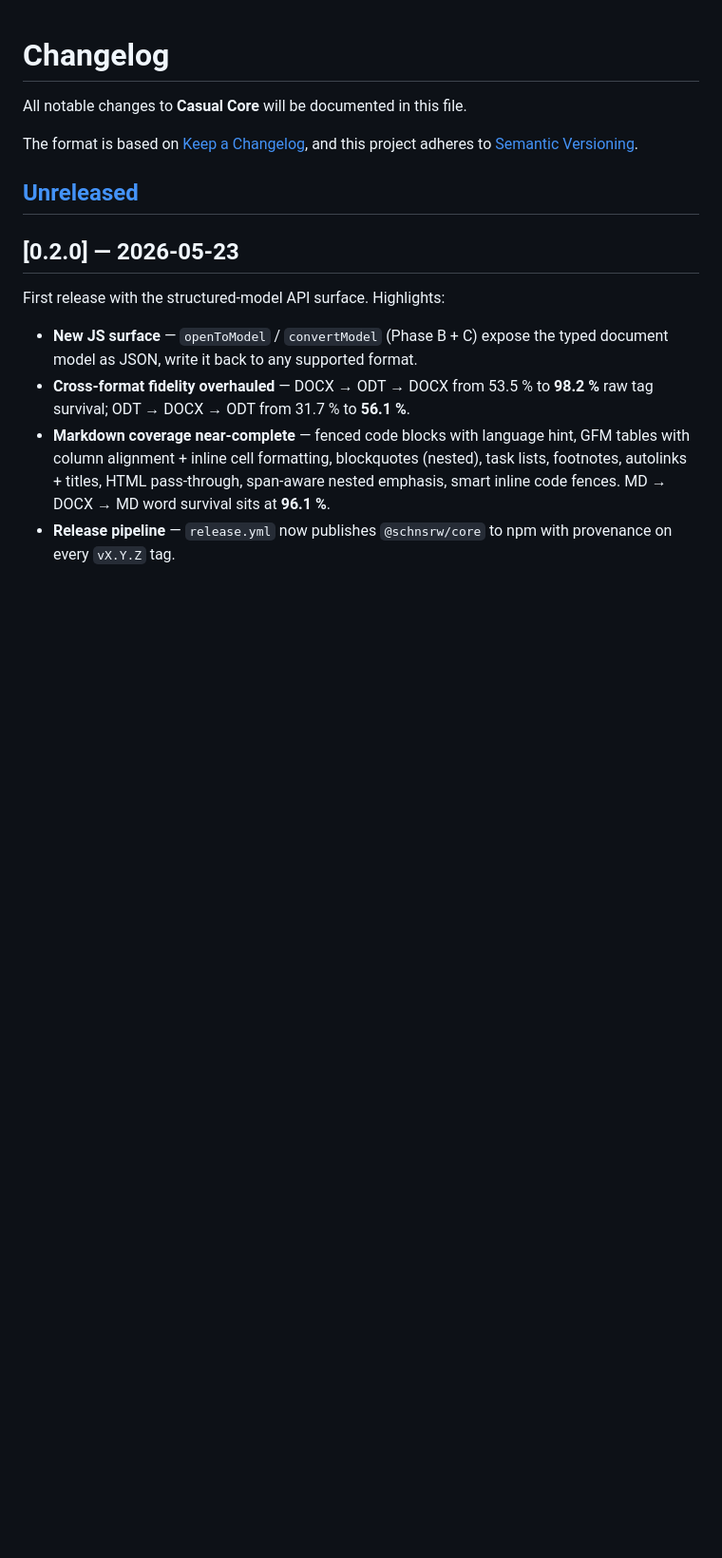
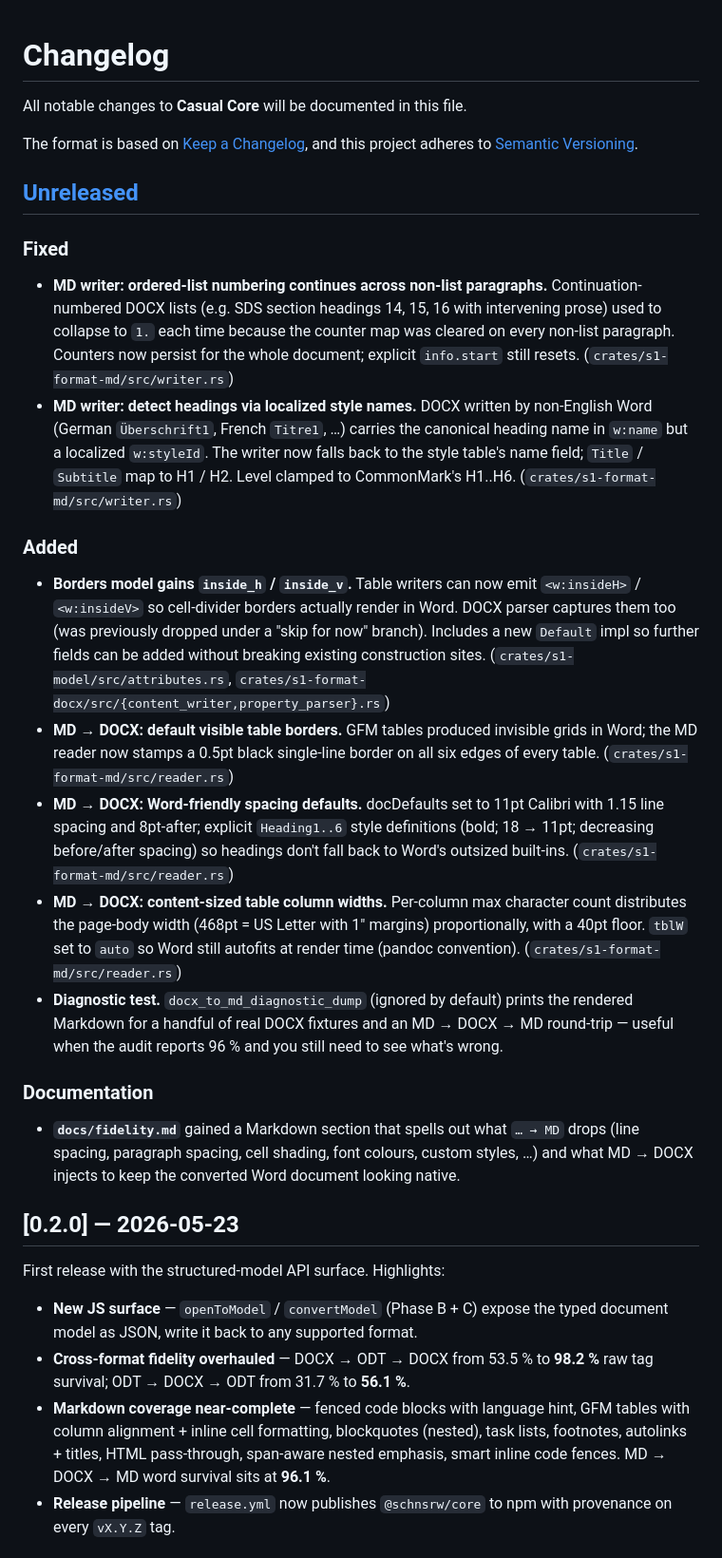
Before and after one commit to schnsrw/core, a Markdown page: CHANGELOG.md, the part around the change. Shown at 95% size. Rendered like a GitHub page; blank space fills up the shorter version.

```diff
--- a/CHANGELOG.md
+++ b/CHANGELOG.md
@@ -6,6 +6,57 @@ The format is based on [Keep a Changelog](https://keepachangelog.com/en/1.1.0/),
 and this project adheres to [Semantic Versioning](https://semver.org/spec/v2.0.0.html).
 
 ## [Unreleased]
+
+### Fixed
+
+- **MD writer: ordered-list numbering continues across non-list
+  paragraphs.** Continuation-numbered DOCX lists (e.g. SDS section
+  headings 14, 15, 16 with intervening prose) used to collapse to
+  `1.` each time because the counter map was cleared on every
+  non-list paragraph. Counters now persist for the whole document;
+  explicit `info.start` still resets. (`crates/s1-format-md/src/writer.rs`)
+- **MD writer: detect headings via localized style names.** DOCX
+  written by non-English Word (German `Überschrift1`, French
+  `Titre1`, …) carries the canonical heading name in `w:name` but a
+  localized `w:styleId`. The writer now falls back to the style
+  table's name field; `Title` / `Subtitle` map to H1 / H2. Level
+  clamped to CommonMark's H1..H6.
+  (`crates/s1-format-md/src/writer.rs`)
+
+### Added
+
+- **Borders model gains `inside_h` / `inside_v`.** Table writers can
+  now emit `<w:insideH>` / `<w:insideV>` so cell-divider borders
+  actually render in Word. DOCX parser captures them too (was
+  previously dropped under a "skip for now" branch). Includes a new
+  `Default` impl so further fields can be added without breaking
+  existing construction sites. (`crates/s1-model/src/attributes.rs`,
+  `crates/s1-format-docx/src/{content_writer,property_parser}.rs`)
+- **MD → DOCX: default visible table borders.** GFM tables produced
+  invisible grids in Word; the MD reader now stamps a 0.5pt black
+  single-line border on all six edges of every table.
+  (`crates/s1-format-md/src/reader.rs`)
+- **MD → DOCX: Word-friendly spacing defaults.** docDefaults set to
+  11pt Calibri with 1.15 line spacing and 8pt-after; explicit
+  `Heading1..6` style definitions (bold; 18 → 11pt; decreasing
+  before/after spacing) so headings don't fall back to Word's
+  outsized built-ins. (`crates/s1-format-md/src/reader.rs`)
+- **MD → DOCX: content-sized table column widths.** Per-column max
+  character count distributes the page-body width (468pt = US Letter
+  with 1″ margins) proportionally, with a 40pt floor. `tblW` set to
+  `auto` so Word still autofits at render time (pandoc convention).
+  (`crates/s1-format-md/src/reader.rs`)
+- **Diagnostic test.** `docx_to_md_diagnostic_dump` (ignored by
+  default) prints the rendered Markdown for a handful of real DOCX
+  fixtures and an MD → DOCX → MD round-trip — useful when the audit
+  reports 96 % and you still need to see what's wrong.
+
+### Documentation
+
+- **`docs/fidelity.md`** gained a Markdown section that spells out
+  what `… → MD` drops (line spacing, paragraph spacing, cell
+  shading, font colours, custom styles, …) and what MD → DOCX
+  injects to keep the converted Word document looking native.
 
 ## [0.2.0] — 2026-05-23
 
```
Also changed, not shown: docs/fidelity.md (+38 -0 lines), 1 other file.
